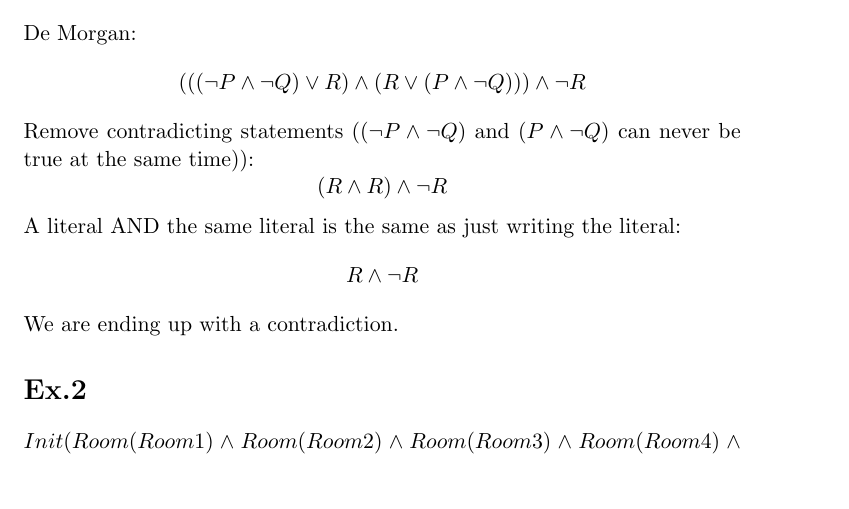
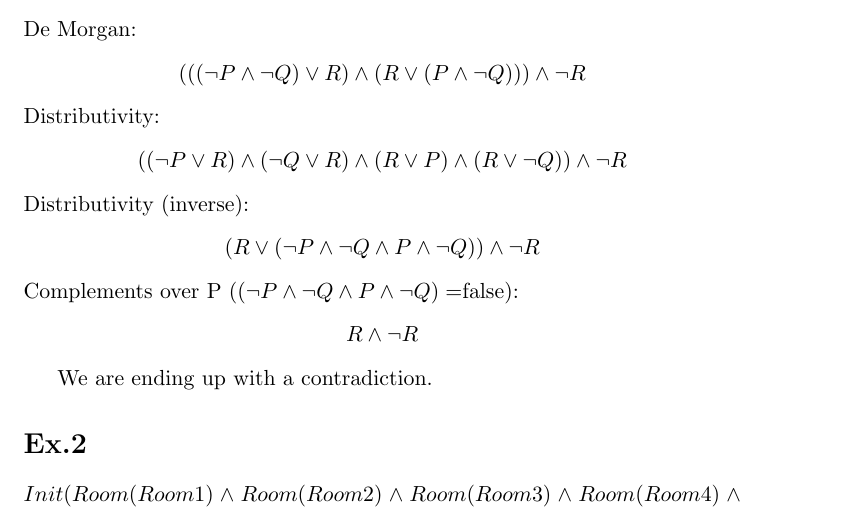
Before and after one commit to alexdiete/decision-support, a LaTeX document (ex2/ex2.tex): part of page 1 of 2, cut so that both start at the same text, the shorter picture padded with empty space. Compiled offline with pdfLaTeX.

Commit message:
Change ex. 1

```diff
--- a/ex2/ex2.tex
+++ b/ex2/ex2.tex
@@ -20,10 +20,13 @@ Translate the implication to an or-clause:
 $$((\neg(P \vee Q) \vee R) \wedge (R \vee (P \wedge \neg Q))) \neg R$$
 De Morgan:
 $$(((\neg P \wedge \neg Q) \vee R) \wedge (R \vee (P \wedge \neg Q))) \wedge \neg R$$
-Remove contradicting statements ($(\neg P \wedge \neg Q)$ and $(P \wedge \neg Q)$ can never be true at the same time)):
-$$(R \wedge R) \wedge \neg R$$
-A literal AND the same literal is the same as just writing the literal:
+Distributivity:
+$$((\neg P \vee R) \wedge (\neg Q \vee R) \wedge (R \vee P) \wedge (R \vee \neg Q))\wedge \neg R$$
+Distributivity (inverse):
+$$(R \vee (\neg P \wedge \neg Q \wedge P \wedge \neg Q))\wedge \neg R$$
+Complements over P ($(\neg P \wedge \neg Q \wedge P \wedge \neg Q) = $false):
 $$R \wedge \neg R$$
+
 We are ending up with a contradiction.
 
 \section*{Ex.2}
```
Also changed, not shown: ex2/ex2.pdf.
